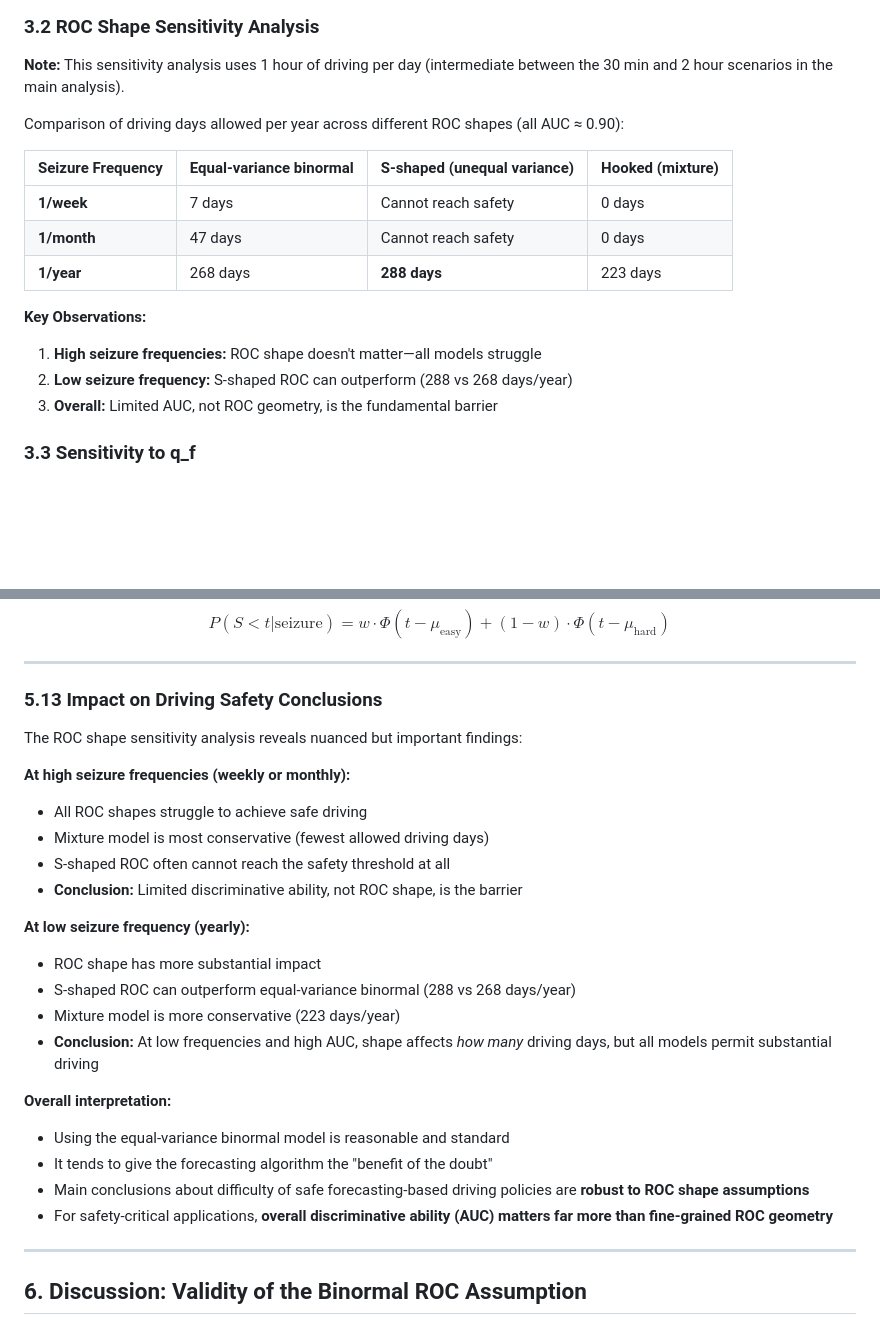
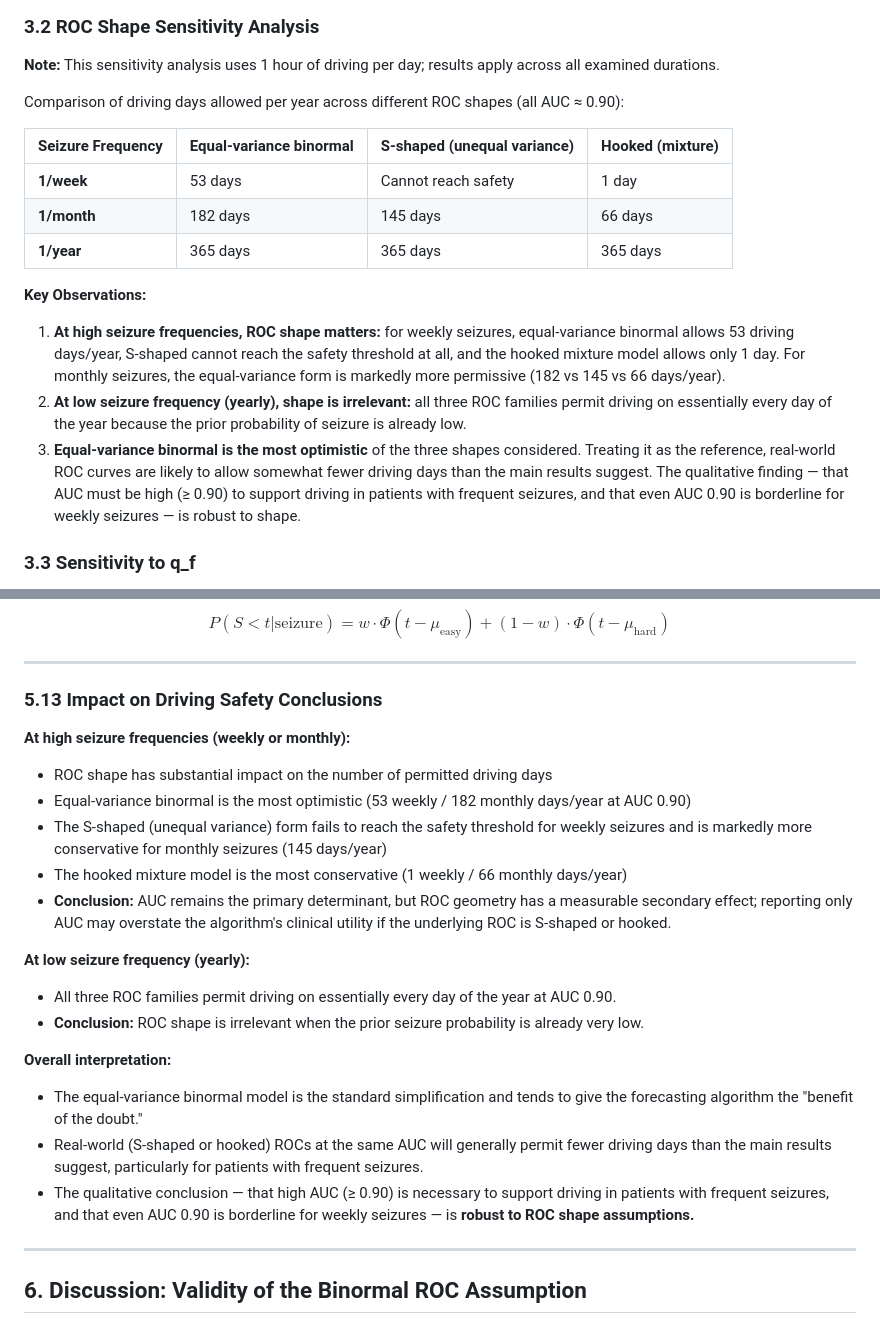
Before and after one commit to bdsp-core/seizure_forecasting_crash_analysis, a Markdown page: README.md, 2 parts joined by grey strips. GitHub-like rendering; blank space fills up the shorter version.

Commit message:
Update ROC shape sensitivity numbers under current model
Section 3.2's table and conclusions were stale (computed under the old
per-trip model). Recomputed at AUC ~0.90 with q_f=0.02, lambda_f=4.5e-7:

  Frequency   EqVar   S-shaped   Hooked
  1/week         53          0        1
  1/month       182        145       66
  1/year        365        365      365

This changes the qualitative finding for high seizure frequencies:
ROC shape now has a measurable secondary effect (equal-variance is
most optimistic; S-shaped fails to reach safety for weekly seizures).
At low frequency (yearly), shape is irrelevant.

Also updated Section 5.13 conclusions and Section 6 discussion to
match. Updated stale "P(crash|seizure while driving) = 50%" to the
current fatal-specific q_f=0.02 with citations.

Co-Authored-By: Claude Opus 4.7 (1M context) <noreply@anthropic.com>

```diff
--- a/README.md
+++ b/README.md
@@ -117,20 +117,20 @@ At the safety threshold (6× baseline fatal crash risk, corresponding to BAC ≈
 
 ### 3.2 ROC Shape Sensitivity Analysis
 
-**Note:** This sensitivity analysis uses 1 hour of driving per day (intermediate between the 30 min and 2 hour scenarios in the main analysis).
+**Note:** This sensitivity analysis uses 1 hour of driving per day; results apply across all examined durations.
 
 Comparison of driving days allowed per year across different ROC shapes (all AUC ≈ 0.90):
 
 | Seizure Frequency | Equal-variance binormal | S-shaped (unequal variance) | Hooked (mixture) |
 |------------------|------------------------|----------------------------|------------------|
-| **1/week** | 7 days | Cannot reach safety | 0 days |
-| **1/month** | 47 days | Cannot reach safety | 0 days |
-| **1/year** | 268 days | **288 days** | 223 days |
+| **1/week** | 53 days | Cannot reach safety | 1 day |
+| **1/month** | 182 days | 145 days | 66 days |
+| **1/year** | 365 days | 365 days | 365 days |
 
 **Key Observations:**
-1. **High seizure frequencies:** ROC shape doesn't matter—all models struggle
-2. **Low seizure frequency:** S-shaped ROC can outperform (288 vs 268 days/year)
-3. **Overall:** Limited AUC, not ROC geometry, is the fundamental barrier
+1. **At high seizure frequencies, ROC shape matters:** for weekly seizures, equal-variance binormal allows 53 driving days/year, S-shaped cannot reach the safety threshold at all, and the hooked mixture model allows only 1 day. For monthly seizures, the equal-variance form is markedly more permissive (182 vs 145 vs 66 days/year).
+2. **At low seizure frequency (yearly), shape is irrelevant:** all three ROC families permit driving on essentially every day of the year because the prior probability of seizure is already low.
+3. **Equal-variance binormal is the most optimistic** of the three shapes considered. Treating it as the reference, real-world ROC curves are likely to allow somewhat fewer driving days than the main results suggest. The qualitative finding — that AUC must be high (≥ 0.90) to support driving in patients with frequent seizures, and that even AUC 0.90 is borderline for weekly seizures — is robust to shape.
 
 ### 3.3 Sensitivity to q_f
 
@@ -452,25 +452,21 @@ $$P(S < t | \text{seizure}) = w \cdot \Phi(t - \mu_{\text{easy}}) + (1-w) \cdot
 
 ### 5.13 Impact on Driving Safety Conclusions
 
-The ROC shape sensitivity analysis reveals nuanced but important findings:
-
 **At high seizure frequencies (weekly or monthly):**
-- All ROC shapes struggle to achieve safe driving
-- Mixture model is most conservative (fewest allowed driving days)
-- S-shaped ROC often cannot reach the safety threshold at all
-- **Conclusion:** Limited discriminative ability, not ROC shape, is the barrier
+- ROC shape has substantial impact on the number of permitted driving days
+- Equal-variance binormal is the most optimistic (53 weekly / 182 monthly days/year at AUC 0.90)
+- The S-shaped (unequal variance) form fails to reach the safety threshold for weekly seizures and is markedly more conservative for monthly seizures (145 days/year)
+- The hooked mixture model is the most conservative (1 weekly / 66 monthly days/year)
+- **Conclusion:** AUC remains the primary determinant, but ROC geometry has a measurable secondary effect; reporting only AUC may overstate the algorithm's clinical utility if the underlying ROC is S-shaped or hooked.
 
 **At low seizure frequency (yearly):**
-- ROC shape has more substantial impact
-- S-shaped ROC can outperform equal-variance binormal (288 vs 268 days/year)
-- Mixture model is more conservative (223 days/year)
-- **Conclusion:** At low frequencies and high AUC, shape affects *how many* driving days, but all models permit substantial driving
+- All three ROC families permit driving on essentially every day of the year at AUC 0.90.
+- **Conclusion:** ROC shape is irrelevant when the prior seizure probability is already very low.
 
 **Overall interpretation:**
-- Using the equal-variance binormal model is reasonable and standard
-- It tends to give the forecasting algorithm the "benefit of the doubt"
-- Main conclusions about difficulty of safe forecasting-based driving policies are **robust to ROC shape assumptions**
-- For safety-critical applications, **overall discriminative ability (AUC) matters far more than fine-grained ROC geometry**
+- The equal-variance binormal model is the standard simplification and tends to give the forecasting algorithm the "benefit of the doubt."
+- Real-world (S-shaped or hooked) ROCs at the same AUC will generally permit fewer driving days than the main results suggest, particularly for patients with frequent seizures.
+- The qualitative conclusion — that high AUC (≥ 0.90) is necessary to support driving in patients with frequent seizures, and that even AUC 0.90 is borderline for weekly seizures — is **robust to ROC shape assumptions.**
 
 ---
 
```
Also changed, not shown: other parts of README.md (+5 -5 lines).
